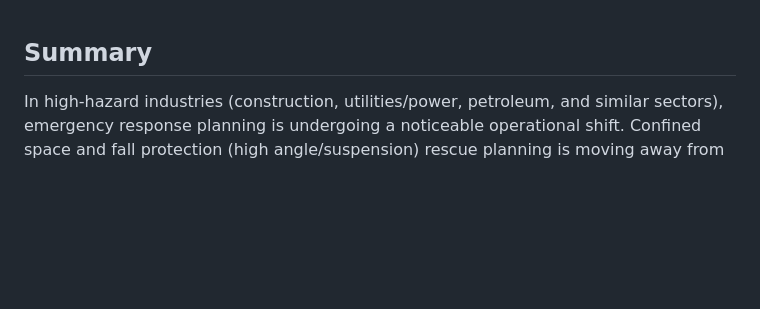
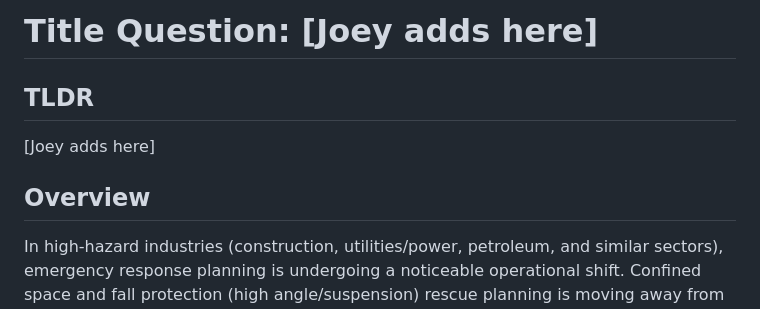
Before and after one commit to Northline-Safety-Solutions/Northline-Safety-Solutions.github.io, a Markdown page: rescue_team.md, the part around the change. Rendered like a GitHub page; blank space fills up the shorter version.

Commit message:
Enhance rescue_team.md with TLDR and title
Added TLDR section and title question to the document.

```diff
--- a/rescue_team.md
+++ b/rescue_team.md
@@ -1,5 +1,10 @@
+# Title Question: [Joey adds here]
 
-## Summary
+## TLDR
+
+[Joey adds here]
+
+## Overview
 
 In high-hazard industries (construction, utilities/power, petroleum, and similar sectors), emergency response planning is undergoing a noticeable operational shift. Confined space and fall protection (high angle/suspension) rescue planning is moving away from exclusive reliance on public 911 systems and toward **on-site resources** that are integrated into the planning process and are present during high-consequence work. This change reframes rescue as part of the job plan, directly influencing extraction speed, the likelihood of escalation, and the human and financial consequences when something goes wrong.
 
```
